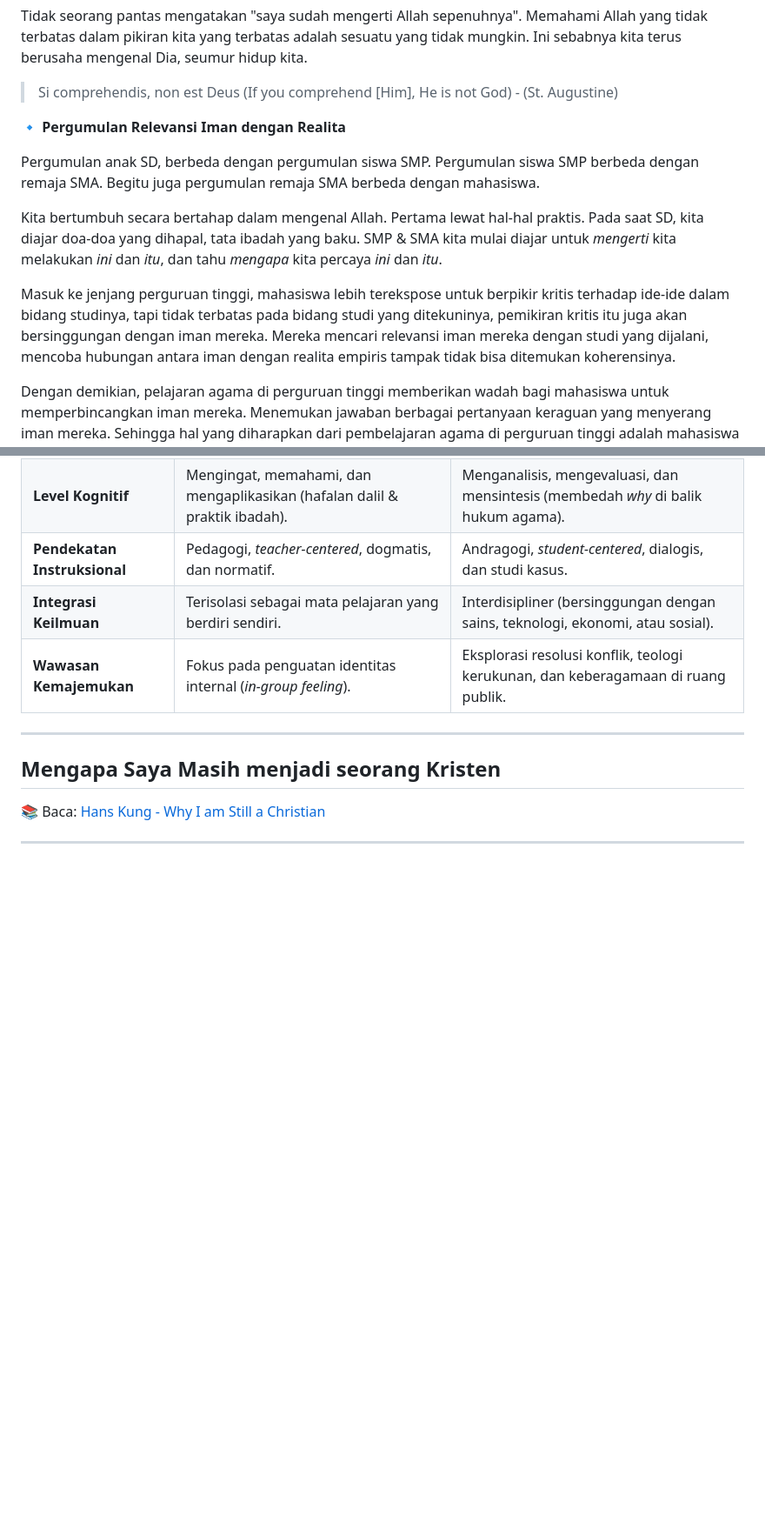
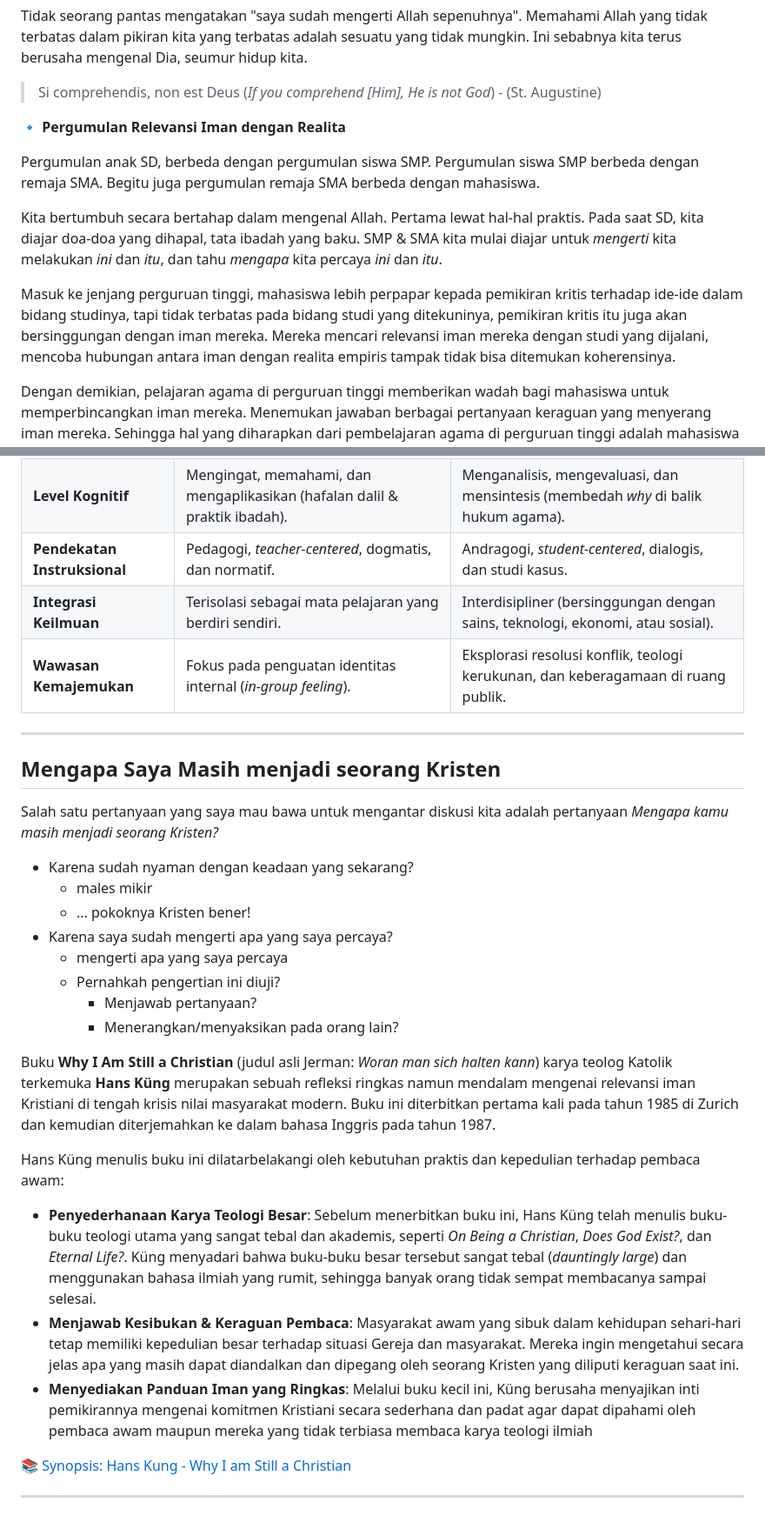
Before and after one commit to ruang-belajar/pak, a Markdown page: 01-pengantar.md, 2 parts joined by grey strips. Shown at 87% size. Rendered like a GitHub page; blank space fills up the shorter version.

```diff
--- a/01-pengantar.md
+++ b/01-pengantar.md
@@ -14,7 +14,7 @@ Perjalanan untuk mengenal Allah adalah sesuatu yang dikerjakan seumur hidup. Sej
 
 Tidak seorang pantas mengatakan "saya sudah mengerti Allah sepenuhnya". Memahami Allah yang tidak terbatas dalam pikiran kita yang terbatas adalah sesuatu yang tidak mungkin. Ini sebabnya kita terus berusaha mengenal Dia, seumur hidup kita.
 
-> Si comprehendis, non est Deus (If you comprehend [Him], He is not God) - (St. Augustine)
+> Si comprehendis, non est Deus (*If you comprehend [Him], He is not God*) - (St. Augustine)
 
 **🔹 Pergumulan Relevansi Iman dengan Realita**
 
@@ -22,7 +22,7 @@ Pergumulan anak SD, berbeda dengan pergumulan siswa SMP. Pergumulan siswa SMP be
 
 Kita bertumbuh secara bertahap dalam mengenal Allah. Pertama lewat hal-hal praktis. Pada saat SD, kita diajar doa-doa yang dihapal, tata ibadah yang baku. SMP & SMA kita mulai diajar untuk *mengerti* kita melakukan *ini* dan *itu*, dan tahu *mengapa* kita percaya *ini* dan *itu*.
 
-Masuk ke jenjang perguruan tinggi, mahasiswa lebih terekspose untuk berpikir kritis terhadap ide-ide dalam bidang studinya, tapi tidak terbatas pada bidang studi yang ditekuninya, pemikiran kritis itu juga akan bersinggungan dengan iman mereka. Mereka mencari relevansi iman mereka dengan studi yang dijalani, mencoba hubungan antara iman dengan realita empiris tampak tidak bisa ditemukan koherensinya.
+Masuk ke jenjang perguruan tinggi, mahasiswa lebih perpapar kepada pemikiran kritis terhadap ide-ide dalam bidang studinya, tapi tidak terbatas pada bidang studi yang ditekuninya, pemikiran kritis itu juga akan bersinggungan dengan iman mereka. Mereka mencari relevansi iman mereka dengan studi yang dijalani, mencoba hubungan antara iman dengan realita empiris tampak tidak bisa ditemukan koherensinya.
 
 Dengan demikian, pelajaran agama di perguruan tinggi memberikan wadah bagi mahasiswa untuk memperbincangkan iman mereka. Menemukan jawaban berbagai pertanyaan keraguan yang menyerang iman mereka. Sehingga hal yang diharapkan dari pembelajaran agama di perguruan tinggi adalah mahasiswa semakin mengenal Allah, semakin iman mereka diteguhkan, semakin mengenal Allah, semakin menjalani hidup yang dikuduskan.
 
@@ -45,7 +45,27 @@ Secara struktural, perbandingan capaian pembelajarannya dapat dilihat sebagai be
 ---
 ## Mengapa Saya Masih menjadi seorang Kristen
 
-📚 Baca: [Hans Kung - Why I am Still a Christian](why-i-am-still-a-christian.md)
+Salah satu pertanyaan yang saya mau bawa untuk mengantar diskusi kita adalah pertanyaan *Mengapa kamu masih menjadi seorang Kristen?*
+
+- Karena sudah nyaman dengan keadaan yang sekarang?
+	- males mikir
+	- ... pokoknya Kristen bener!
+- Karena saya sudah mengerti apa yang saya percaya?
+	- mengerti apa yang saya percaya
+	- Pernahkah pengertian ini diuji?
+		- Menjawab pertanyaan?
+		- Menerangkan/menyaksikan pada orang lain?
+
+
+Buku **Why I Am Still a Christian** (judul asli Jerman: _Woran man sich halten kann_) karya teolog Katolik terkemuka **Hans Küng** merupakan sebuah refleksi ringkas namun mendalam mengenai relevansi iman Kristiani di tengah krisis nilai masyarakat modern. Buku ini diterbitkan pertama kali pada tahun 1985 di Zurich dan kemudian diterjemahkan ke dalam bahasa Inggris pada tahun 1987.
+
+Hans Küng menulis buku ini dilatarbelakangi oleh kebutuhan praktis dan kepedulian terhadap pembaca awam:
+
+- **Penyederhanaan Karya Teologi Besar**: Sebelum menerbitkan buku ini, Hans Küng telah menulis buku-buku teologi utama yang sangat tebal dan akademis, seperti _On Being a Christian_, _Does God Exist?_, dan _Eternal Life?_. Küng menyadari bahwa buku-buku besar tersebut sangat tebal (_dauntingly large_) dan menggunakan bahasa ilmiah yang rumit, sehingga banyak orang tidak sempat membacanya sampai selesai.
+- **Menjawab Kesibukan & Keraguan Pembaca**: Masyarakat awam yang sibuk dalam kehidupan sehari-hari tetap memiliki kepedulian besar terhadap situasi Gereja dan masyarakat. Mereka ingin mengetahui secara jelas apa yang masih dapat diandalkan dan dipegang oleh seorang Kristen yang diliputi keraguan saat ini.
+- **Menyediakan Panduan Iman yang Ringkas**: Melalui buku kecil ini, Küng berusaha menyajikan inti pemikirannya mengenai komitmen Kristiani secara sederhana dan padat agar dapat dipahami oleh pembaca awam maupun mereka yang tidak terbiasa membaca karya teologi ilmiah
+
+📚 [Synopsis: Hans Kung - Why I am Still a Christian](why-i-am-still-a-christian.md)
 
 
 
```
Also changed, not shown: why-i-am-still-a-christian.md (+37 -22 lines), files/wiasc-1.png (added).
